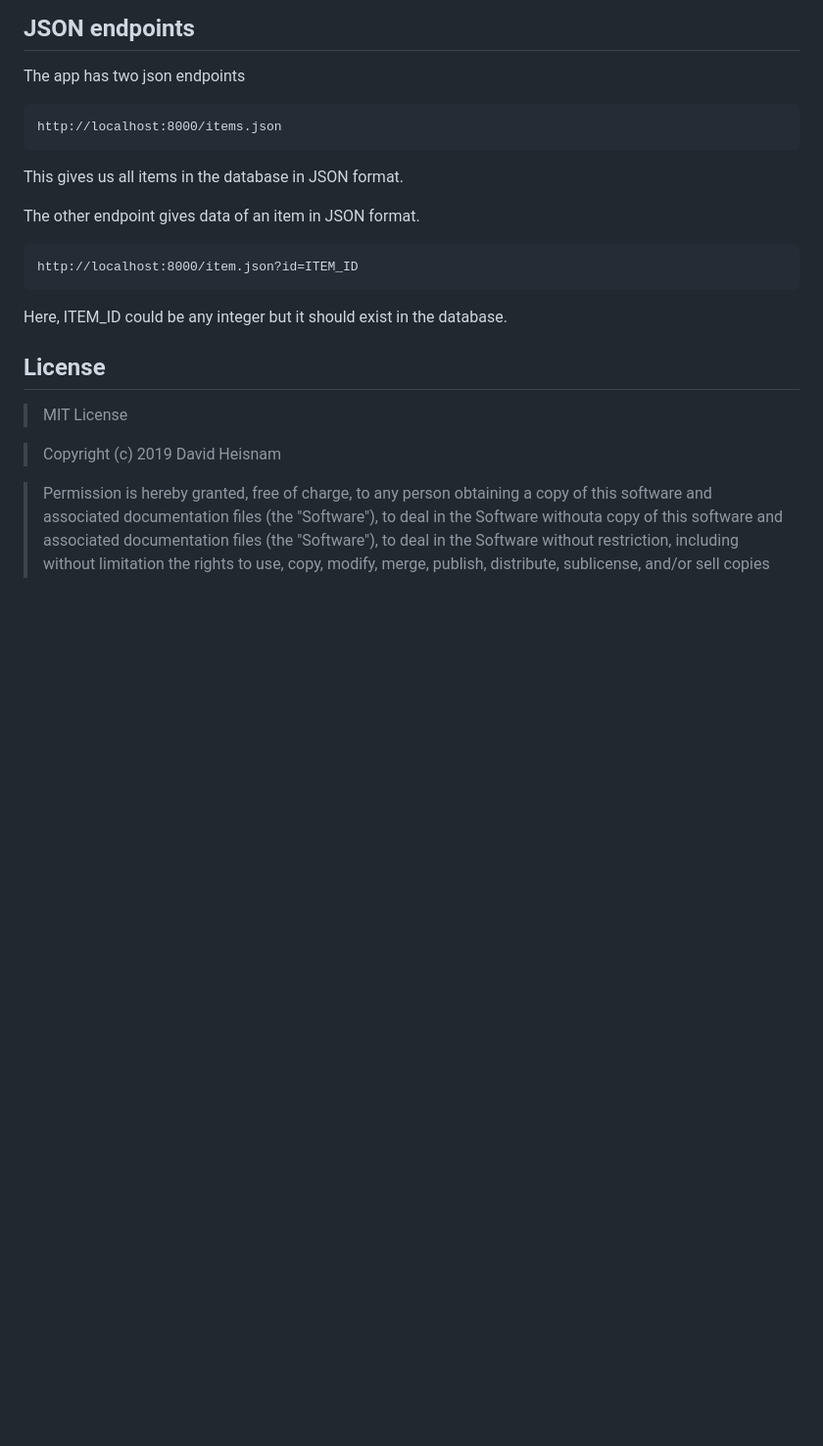
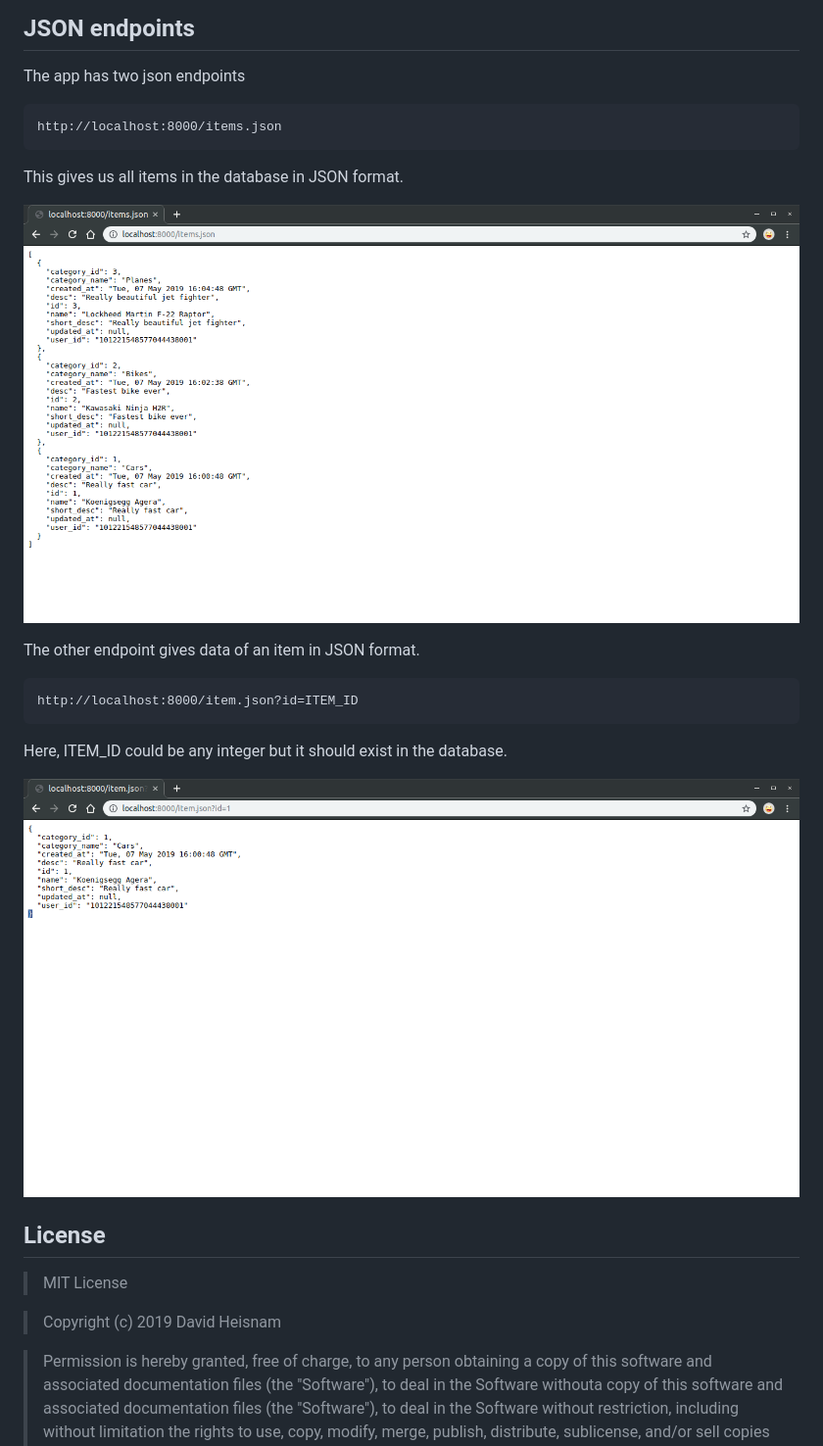
Before and after one commit to davidaik/item-catalog, a Markdown page: README.md, the part around the change printed below. Shown: that part at 98% size. GitHub-like rendering; pictures changed too: screenshots/item-json.png (added), screenshots/items-json.png (added); blank space fills up the shorter version.

Commit message:
docs: Update readme with new screenshots

```diff
--- a/README.md
+++ b/README.md
@@ -172,12 +172,15 @@ The app has two json endpoints
 
 This gives us all items in the database in JSON format.
 
+![All items JSON endpoint](https://github.com/davidaik/item-catalog/blob/master/screenshots/items-json.png?raw=true)
+
 The other endpoint gives data of an item in JSON format.
 
     http://localhost:8000/item.json?id=ITEM_ID
 
 Here, ITEM_ID could be any integer but it should exist in the database.
 
+![Item JSON endpoint](https://github.com/davidaik/item-catalog/blob/master/screenshots/item-json.png?raw=true)
 
 ## License
 > MIT License
```
Also changed, not shown: other parts of README.md (+9 -9 lines).
